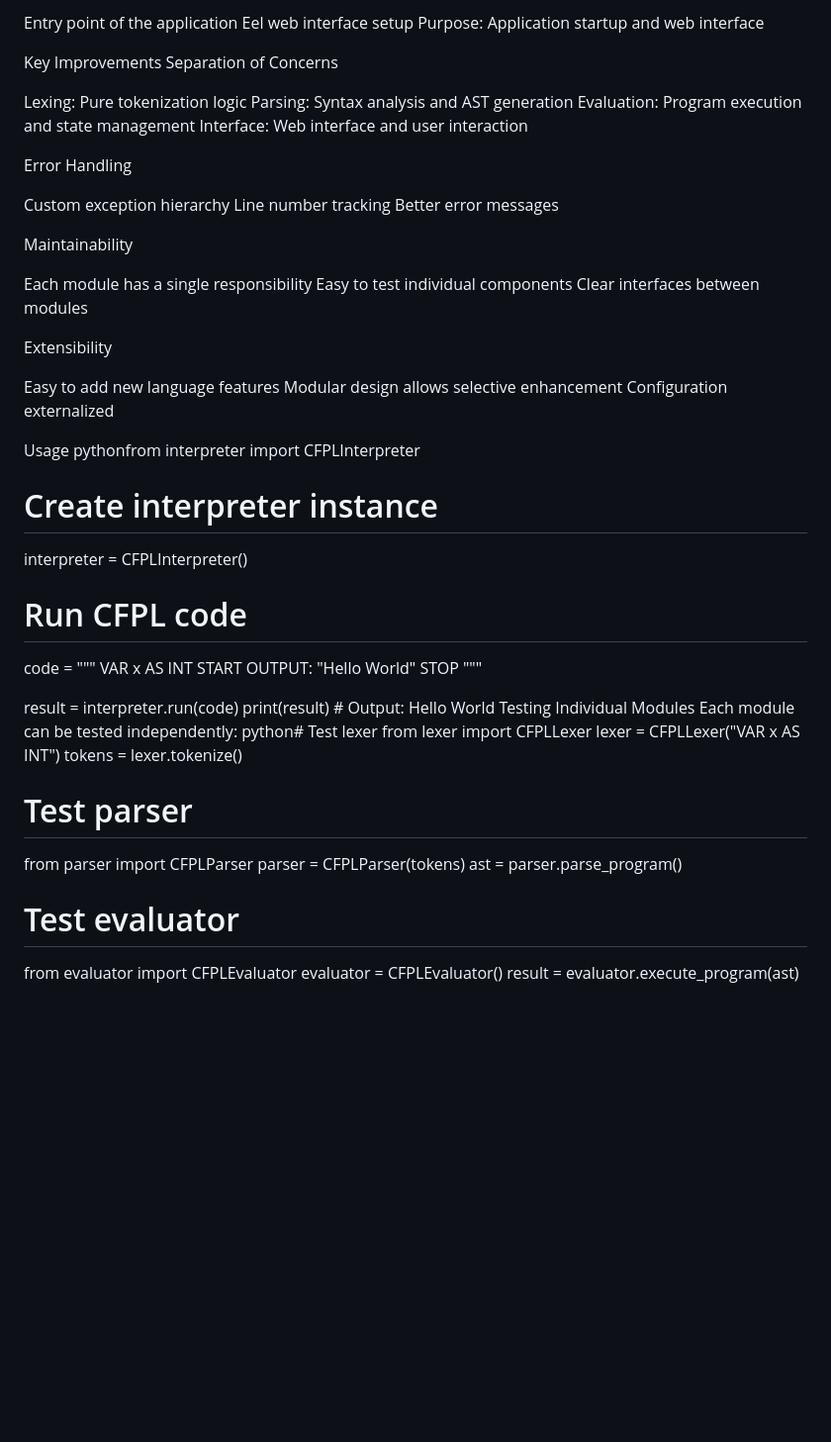
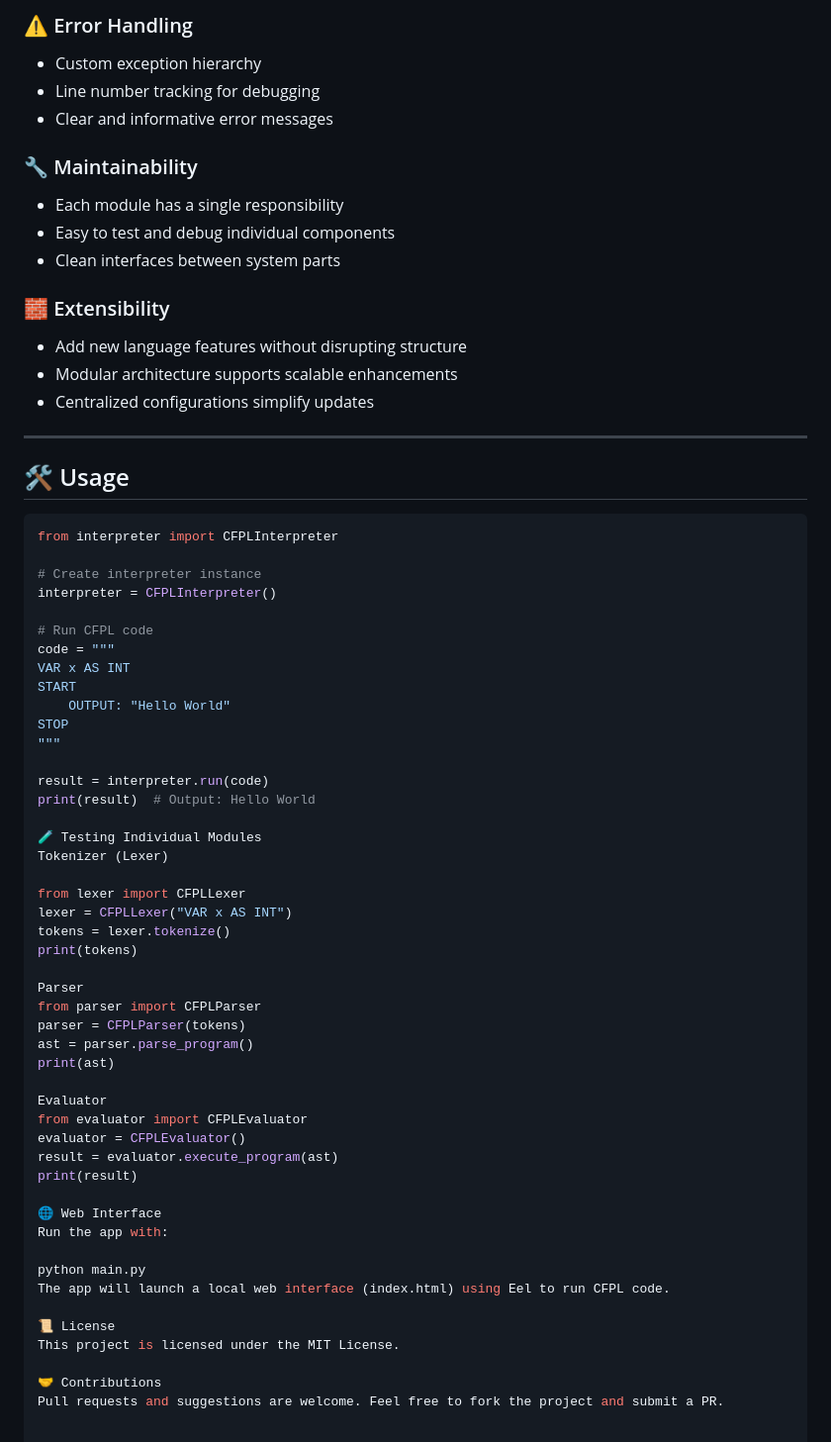
Before and after one commit to jdesolate/tpl, a Markdown page: README.md, the part around one of its changes. Shown at 99% size. GitHub-like rendering; blank space fills up the shorter version.

Commit message:
[Misc][Merv] Add readme

````diff
--- a/README.md
+++ b/README.md
@@ -66,36 +77,25 @@ Purpose: Centralized configuration
 
-Entry point of the application
-Eel web interface setup
-Purpose: Application startup and web interface
+### ⚠️ Error Handling
+- Custom exception hierarchy
+- Line number tracking for debugging
+- Clear and informative error messages
 
-Key Improvements
-Separation of Concerns
+### 🔧 Maintainability
+- Each module has a single responsibility
+- Easy to test and debug individual components
+- Clean interfaces between system parts
 
-Lexing: Pure tokenization logic
-Parsing: Syntax analysis and AST generation
-Evaluation: Program execution and state management
-Interface: Web interface and user interaction
+### 🧱 Extensibility
+- Add new language features without disrupting structure
+- Modular architecture supports scalable enhancements
+- Centralized configurations simplify updates
 
-Error Handling
+---
 
-Custom exception hierarchy
-Line number tracking
-Better error messages
+## 🛠️ Usage
 
-Maintainability
-
-Each module has a single responsibility
-Easy to test individual components
-Clear interfaces between modules
-
-Extensibility
-
-Easy to add new language features
-Modular design allows selective enhancement
-Configuration externalized
-
-Usage
-pythonfrom interpreter import CFPLInterpreter
+```python
+from interpreter import CFPLInterpreter
 
 # Create interpreter instance
 interpreter = CFPLInterpreter()
@@ -110,19 +110,35 @@ STOP
 
 result = interpreter.run(code)
 print(result)  # Output: Hello World
-Testing Individual Modules
-Each module can be tested independently:
-python# Test lexer
+
+🧪 Testing Individual Modules
+Tokenizer (Lexer)
+
 from lexer import CFPLLexer
 lexer = CFPLLexer("VAR x AS INT")
 tokens = lexer.tokenize()
+print(tokens)
 
-# Test parser
+Parser
 from parser import CFPLParser
 parser = CFPLParser(tokens)
 ast = parser.parse_program()
+print(ast)
 
-# Test evaluator
+Evaluator
 from evaluator import CFPLEvaluator
 evaluator = CFPLEvaluator()
 result = evaluator.execute_program(ast)
+print(result)
+
+🌐 Web Interface
+Run the app with:
+
+python main.py
+The app will launch a local web interface (index.html) using Eel to run CFPL code.
+
+📜 License
+This project is licensed under the MIT License.
+
+🤝 Contributions
+Pull requests and suggestions are welcome. Feel free to fork the project and submit a PR.
````
Also changed, not shown: other parts of README.md (+60 -49 lines).
